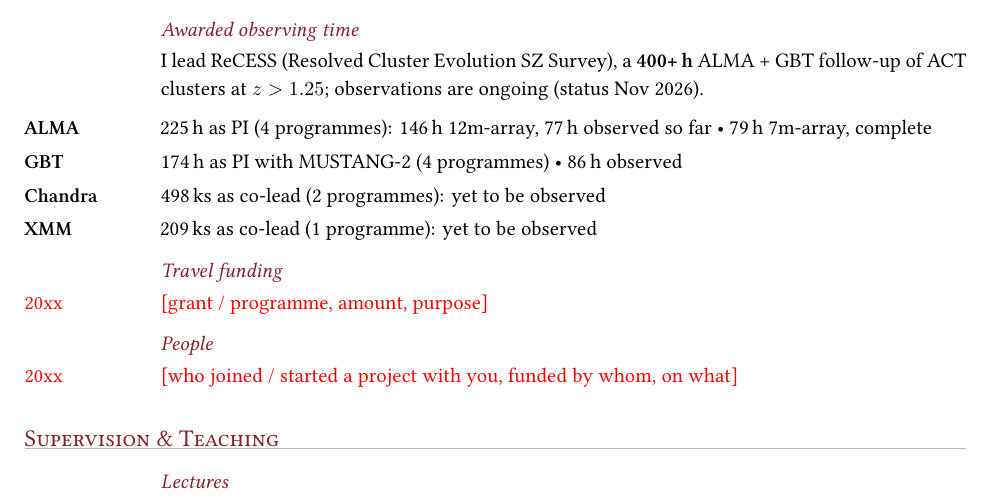
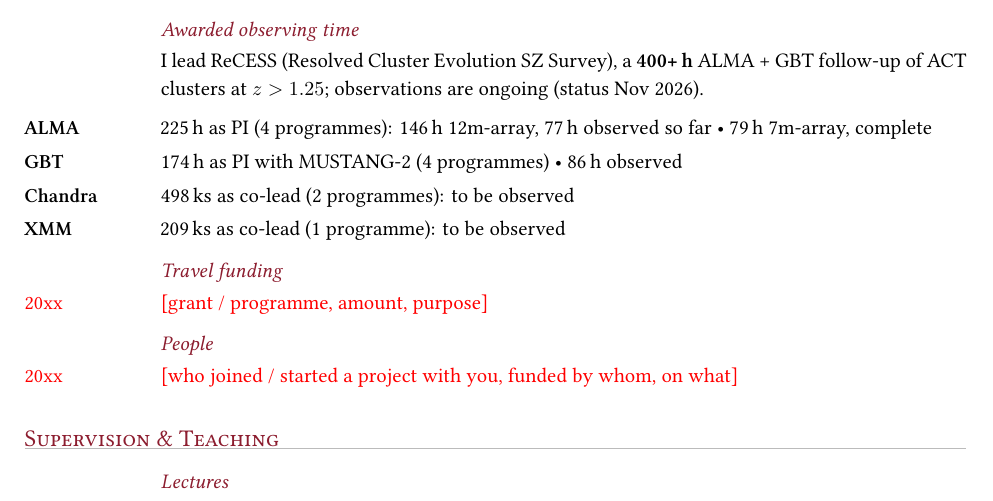
Before and after one commit to Joshiwavm/CV, a LaTeX CV (CV_condensed.tex, which reads content/content_condensed.tex): part of page 2 of 3, cut so that both start at the same text. Compiled offline with XeLaTeX.

Commit message:
wordsmithing iIV

```diff
--- a/content/content_condensed.tex
+++ b/content/content_condensed.tex
@@ -79,10 +79,11 @@ Full list: \cvlink{https://joshiwavm.github.io/CV/vanMarrewijk_publications.pdf}
 
 \cvsubsection{Awarded observing time}
 \cvpara{I lead ReCESS (Resolved Cluster Evolution SZ Survey), a \textbf{400+\,h} ALMA + GBT follow-up of ACT clusters at $z>1.25$; observations are ongoing (status Nov 2026).}
+
 \cvlabel{ALMA}{225\,h as PI (4 programmes): 146\,h 12m-array, 77\,h observed so far \textbullet{} 79\,h 7m-array, complete}
 \cvlabel{GBT}{174\,h as PI with MUSTANG-2 (4 programmes) \textbullet{} 86\,h observed}
-\cvlabel{Chandra}{498\,ks as co-lead (2 programmes): yet to be observed}
-\cvlabel{XMM}{209\,ks as co-lead (1 programme): yet to be observed}
+\cvlabel{Chandra}{498\,ks as co-lead (2 programmes): to be observed}
+\cvlabel{XMM}{209\,ks as co-lead (1 programme): to be observed}
 
 \cvsubsection{Travel funding}
 \cvitem{\tbd{20xx}}{\tbd{[grant / programme, amount, purpose]}}
```
